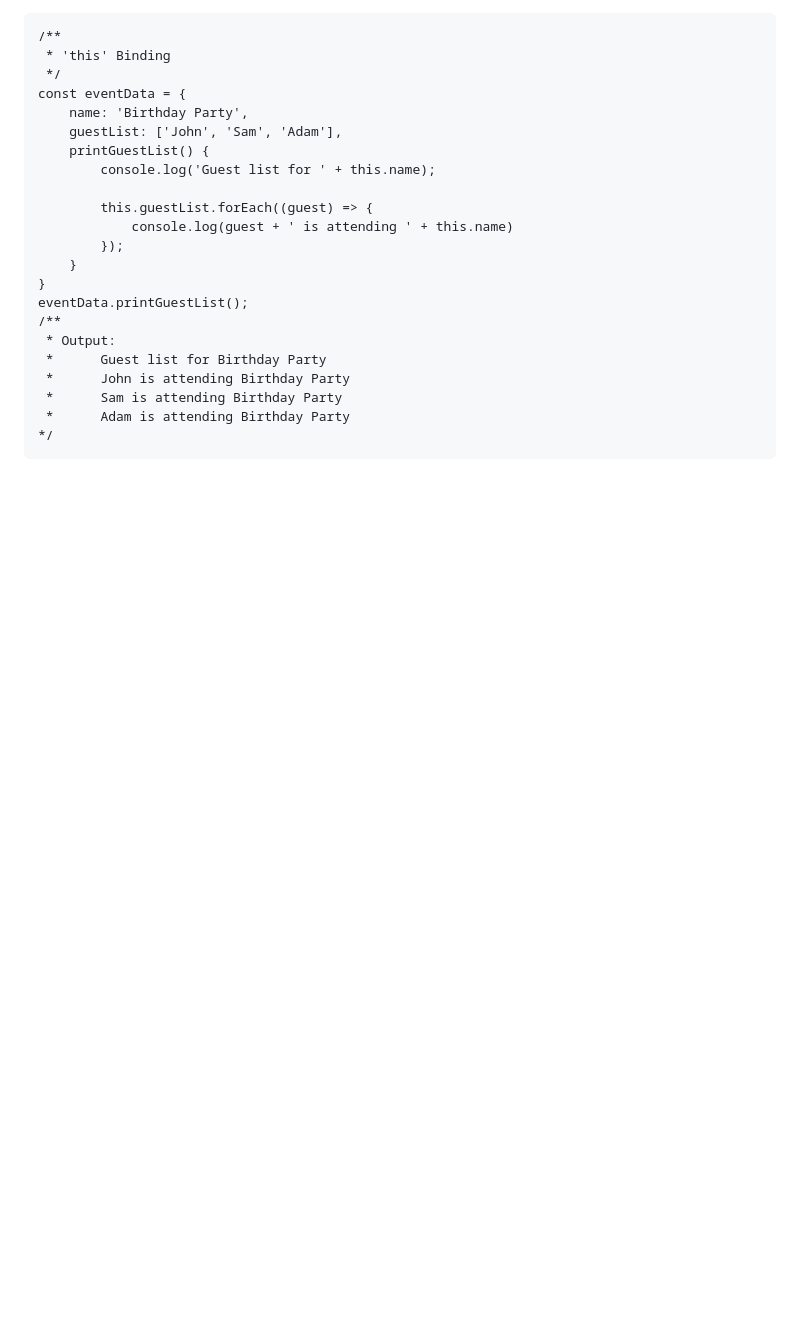
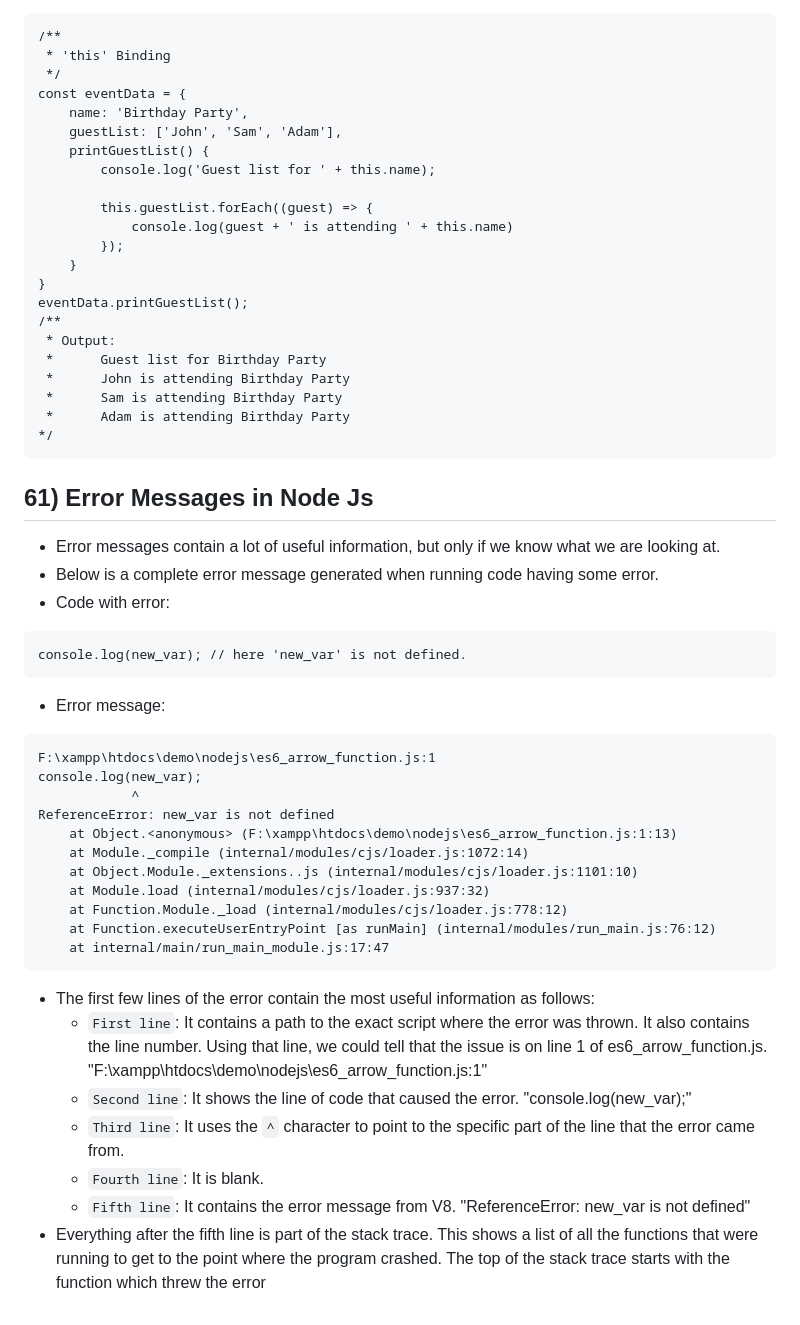
Before and after one commit to theravipatel/nodejs-tutorial, a Markdown page: README.md, the part around the change. Rendered like a GitHub page; blank space fills up the shorter version.

Commit message:
Error Messages in Node Js

````diff
--- a/README.md
+++ b/README.md
@@ -2168,3 +2168,32 @@ eventData.printGuestList();
  *      Adam is attending Birthday Party
 */
 ```
+
+## 61) Error Messages in Node Js
+- Error messages contain a lot of useful information, but only if we know what we are looking at.
+- Below is a complete error message generated when running code having some error.
+- Code with error:
+```
+console.log(new_var); // here 'new_var' is not defined.
+```
+- Error message:
+```
+F:\xampp\htdocs\demo\nodejs\es6_arrow_function.js:1
+console.log(new_var);
+            ^
+ReferenceError: new_var is not defined
+    at Object.<anonymous> (F:\xampp\htdocs\demo\nodejs\es6_arrow_function.js:1:13)
+    at Module._compile (internal/modules/cjs/loader.js:1072:14)
+    at Object.Module._extensions..js (internal/modules/cjs/loader.js:1101:10)
+    at Module.load (internal/modules/cjs/loader.js:937:32)
+    at Function.Module._load (internal/modules/cjs/loader.js:778:12)
+    at Function.executeUserEntryPoint [as runMain] (internal/modules/run_main.js:76:12)
+    at internal/main/run_main_module.js:17:47
+```
+- The first few lines of the error contain the most useful information as follows:
+    - `First line`: It contains a path to the exact script where the error was thrown. It also contains the line number. Using that line, we could tell that the issue is on line 1 of es6_arrow_function.js. "F:\xampp\htdocs\demo\nodejs\es6_arrow_function.js:1"
+    - `Second line`: It shows the line of code that caused the error. "console.log(new_var);"
+    - `Third line`: It uses the `^` character to point to the specific part of the line that the error came from.
+    - `Fourth line`: It is blank.
+    - `Fifth line`: It contains the error message from V8. "ReferenceError: new_var is not defined"
+- Everything after the fifth line is part of the stack trace. This shows a list of all the functions that were running to get to the point where the program crashed. The top of the stack trace starts with the function which threw the error
````
